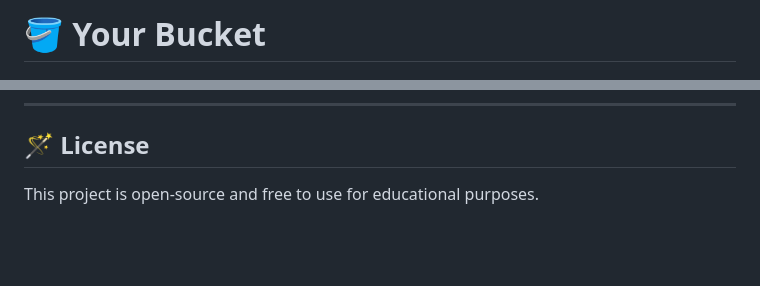
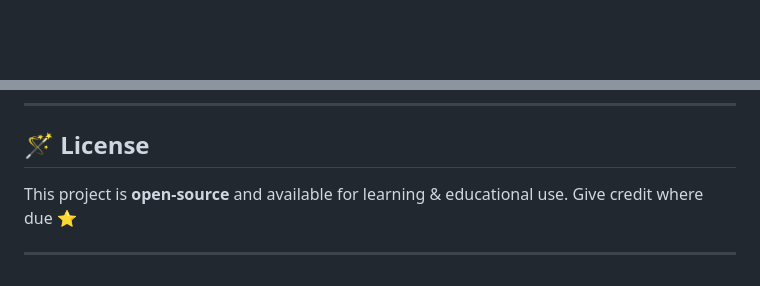
Before and after one commit to PARTHA-BATABYAL-official/Your_Bucket, a Markdown page: README.md, 2 parts joined by grey strips. GitHub-like rendering; blank space fills up the shorter version.

```diff
--- a/README.md
+++ b/README.md
@@ -1,2 +1 @@
-# 🪣 Your Bucket
 
@@ -69,4 +87,7 @@ _Student • Full-Stack Web Developer_
 
 ## 🪄 License
 
-This project is open-source and free to use for educational purposes.
+This project is **open-source** and available for learning & educational use.
+Give credit where due ⭐
+
+---
```
Also changed, not shown: other parts of README.md (+49 -30 lines), assets/preview.png (added).
